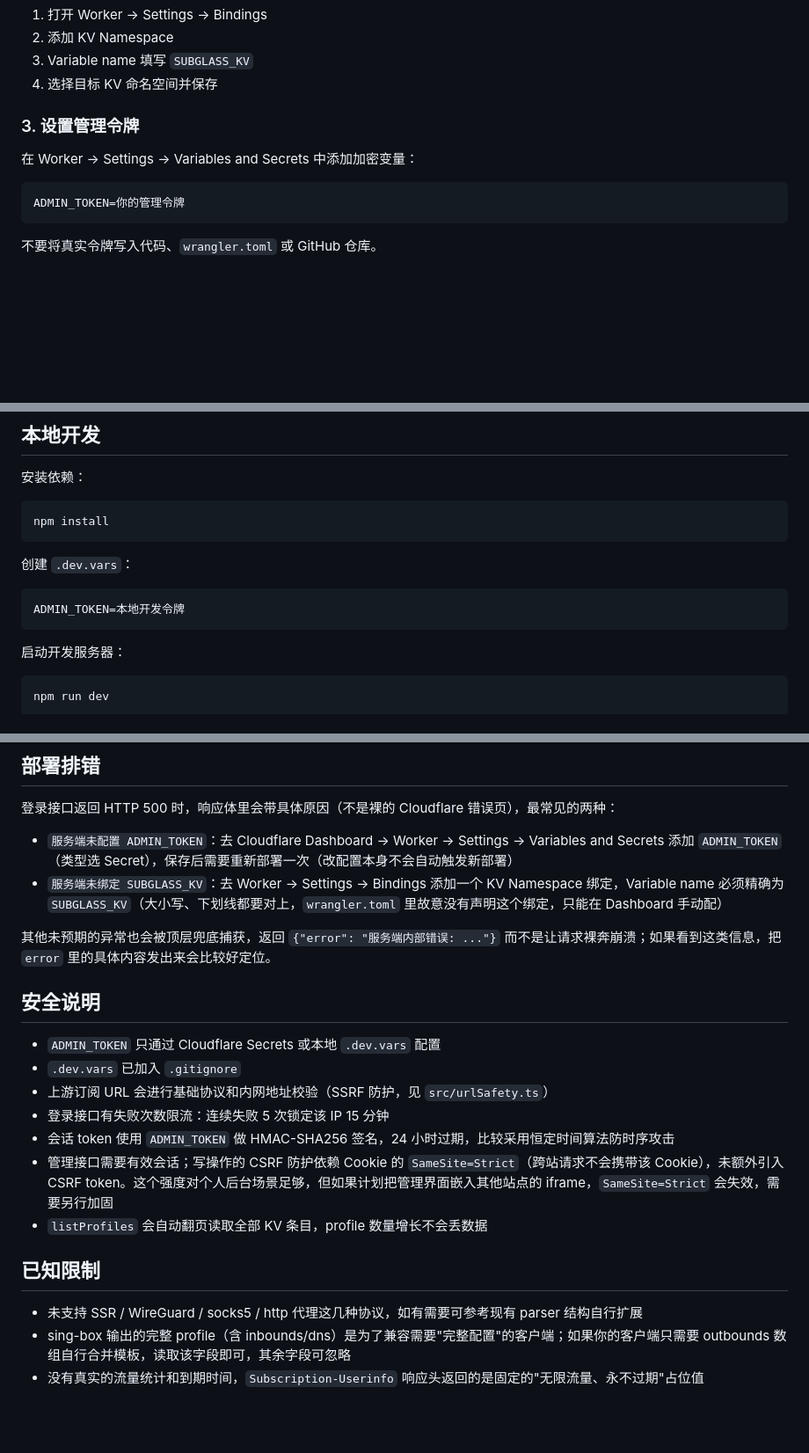
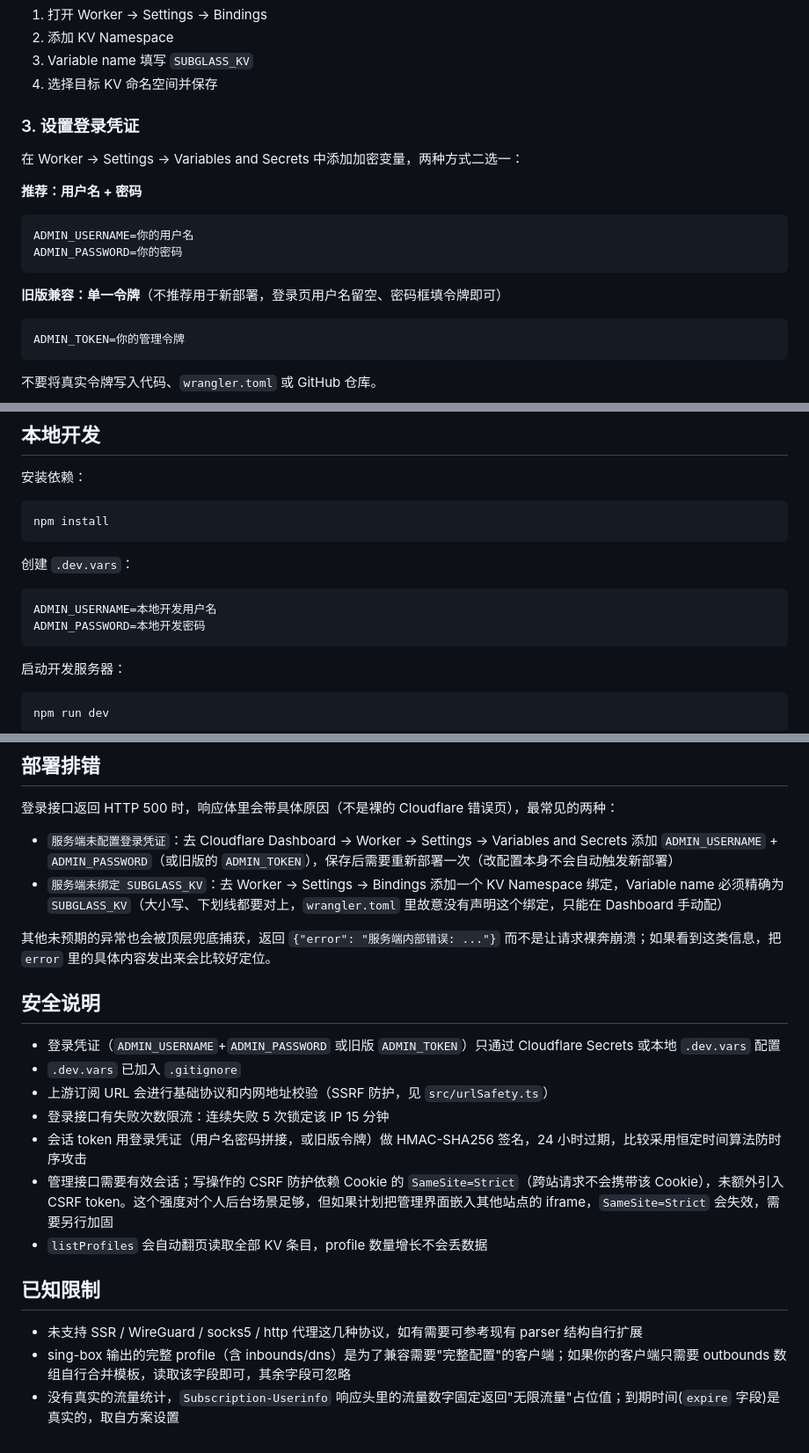
Before and after one commit to moonny281/subglass, a Markdown page: README.md, 3 parts joined by grey strips. Shown at 88% size. Drawn GitHub-style; blank space fills up the shorter version.

````diff
--- a/README.md
+++ b/README.md
@@ -54,9 +58,18 @@ KV 不写入 `wrangler.toml`，由每个 Cloudflare 环境自行绑定：
 3. Variable name 填写 `SUBGLASS_KV`
 4. 选择目标 KV 命名空间并保存
 
-### 3. 设置管理令牌
+### 3. 设置登录凭证
 
-在 Worker → Settings → Variables and Secrets 中添加加密变量：
+在 Worker → Settings → Variables and Secrets 中添加加密变量，两种方式二选一：
+
+**推荐：用户名 + 密码**
+
+```text
+ADMIN_USERNAME=你的用户名
+ADMIN_PASSWORD=你的密码
+```
+
+**旧版兼容：单一令牌**（不推荐用于新部署，登录页用户名留空、密码框填令牌即可）
 
 ```text
 ADMIN_TOKEN=你的管理令牌
@@ -88,7 +101,8 @@ npm install
 创建 `.dev.vars`：
 
 ```text
-ADMIN_TOKEN=本地开发令牌
+ADMIN_USERNAME=本地开发用户名
+ADMIN_PASSWORD=本地开发密码
 ```
 
 启动开发服务器：
@@ -114,18 +128,18 @@ npm test
 
 登录接口返回 HTTP 500 时，响应体里会带具体原因（不是裸的 Cloudflare 错误页），最常见的两种：
 
-- `服务端未配置 ADMIN_TOKEN`：去 Cloudflare Dashboard → Worker → Settings → Variables and Secrets 添加 `ADMIN_TOKEN`（类型选 Secret），保存后需要重新部署一次（改配置本身不会自动触发新部署）
+- `服务端未配置登录凭证`：去 Cloudflare Dashboard → Worker → Settings → Variables and Secrets 添加 `ADMIN_USERNAME` + `ADMIN_PASSWORD`（或旧版的 `ADMIN_TOKEN`），保存后需要重新部署一次（改配置本身不会自动触发新部署）
 - `服务端未绑定 SUBGLASS_KV`：去 Worker → Settings → Bindings 添加一个 KV Namespace 绑定，Variable name 必须精确为 `SUBGLASS_KV`（大小写、下划线都要对上，`wrangler.toml` 里故意没有声明这个绑定，只能在 Dashboard 手动配）
 
 其他未预期的异常也会被顶层兜底捕获，返回 `{"error": "服务端内部错误: ..."}` 而不是让请求裸奔崩溃；如果看到这类信息，把 `error` 里的具体内容发出来会比较好定位。
 
 ## 安全说明
 
-- `ADMIN_TOKEN` 只通过 Cloudflare Secrets 或本地 `.dev.vars` 配置
+- 登录凭证（`ADMIN_USERNAME`+`ADMIN_PASSWORD` 或旧版 `ADMIN_TOKEN`）只通过 Cloudflare Secrets 或本地 `.dev.vars` 配置
 - `.dev.vars` 已加入 `.gitignore`
 - 上游订阅 URL 会进行基础协议和内网地址校验（SSRF 防护，见 `src/urlSafety.ts`）
 - 登录接口有失败次数限流：连续失败 5 次锁定该 IP 15 分钟
-- 会话 token 使用 `ADMIN_TOKEN` 做 HMAC-SHA256 签名，24 小时过期，比较采用恒定时间算法防时序攻击
+- 会话 token 用登录凭证（用户名密码拼接，或旧版令牌）做 HMAC-SHA256 签名，24 小时过期，比较采用恒定时间算法防时序攻击
 - 管理接口需要有效会话；写操作的 CSRF 防护依赖 Cookie 的 `SameSite=Strict`（跨站请求不会携带该 Cookie），未额外引入 CSRF token。这个强度对个人后台场景足够，但如果计划把管理界面嵌入其他站点的 iframe，`SameSite=Strict` 会失效，需要另行加固
 - `listProfiles` 会自动翻页读取全部 KV 条目，profile 数量增长不会丢数据
 
@@ -133,4 +147,4 @@ npm test
 
 - 未支持 SSR / WireGuard / socks5 / http 代理这几种协议，如有需要可参考现有 parser 结构自行扩展
 - sing-box 输出的完整 profile（含 inbounds/dns）是为了兼容需要"完整配置"的客户端；如果你的客户端只需要 outbounds 数组自行合并模板，读取该字段即可，其余字段可忽略
-- 没有真实的流量统计和到期时间，`Subscription-Userinfo` 响应头返回的是固定的"无限流量、永不过期"占位值
+- 没有真实的流量统计，`Subscription-Userinfo` 响应头里的流量数字固定返回"无限流量"占位值；到期时间(`expire` 字段)是真实的，取自方案设置
````
Also changed, not shown: other parts of README.md (+5 -1 lines).
